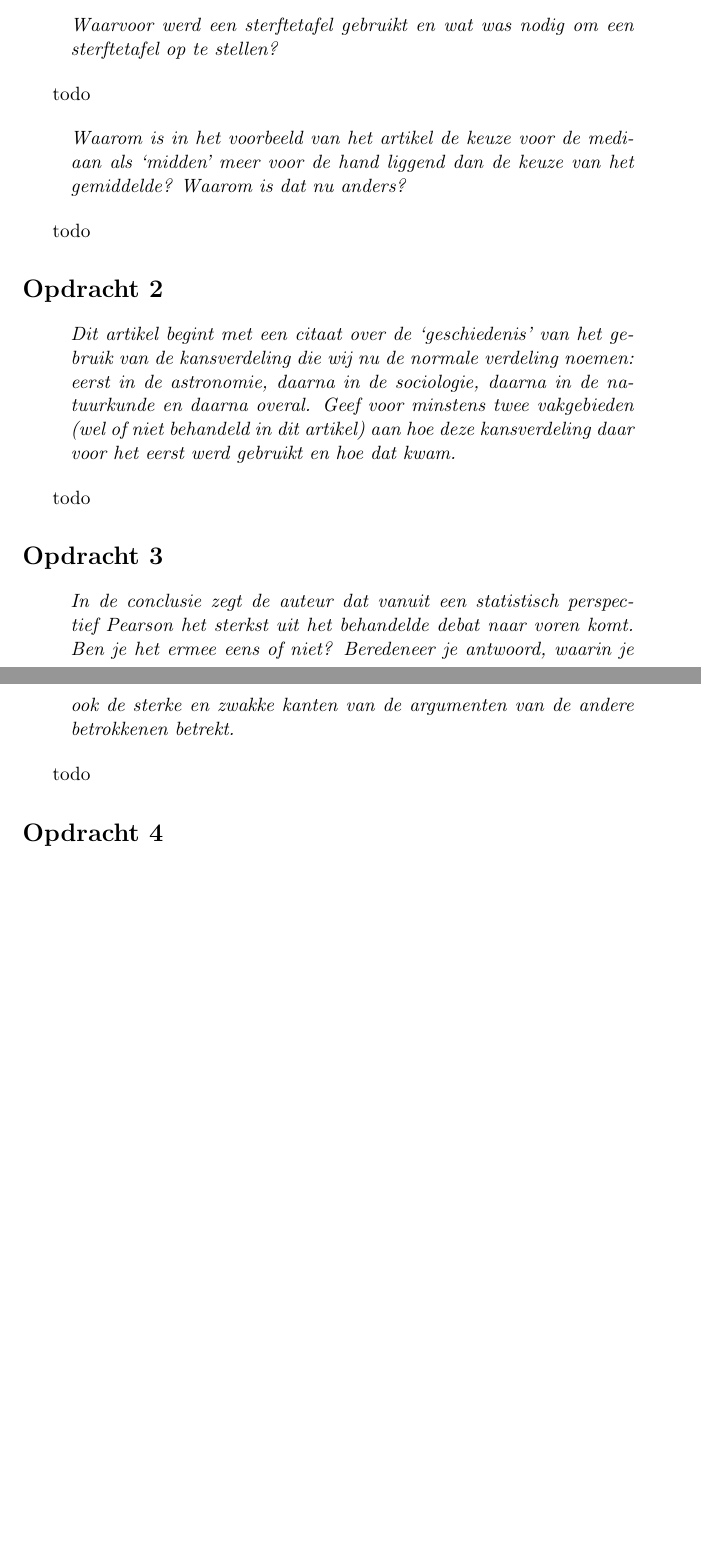
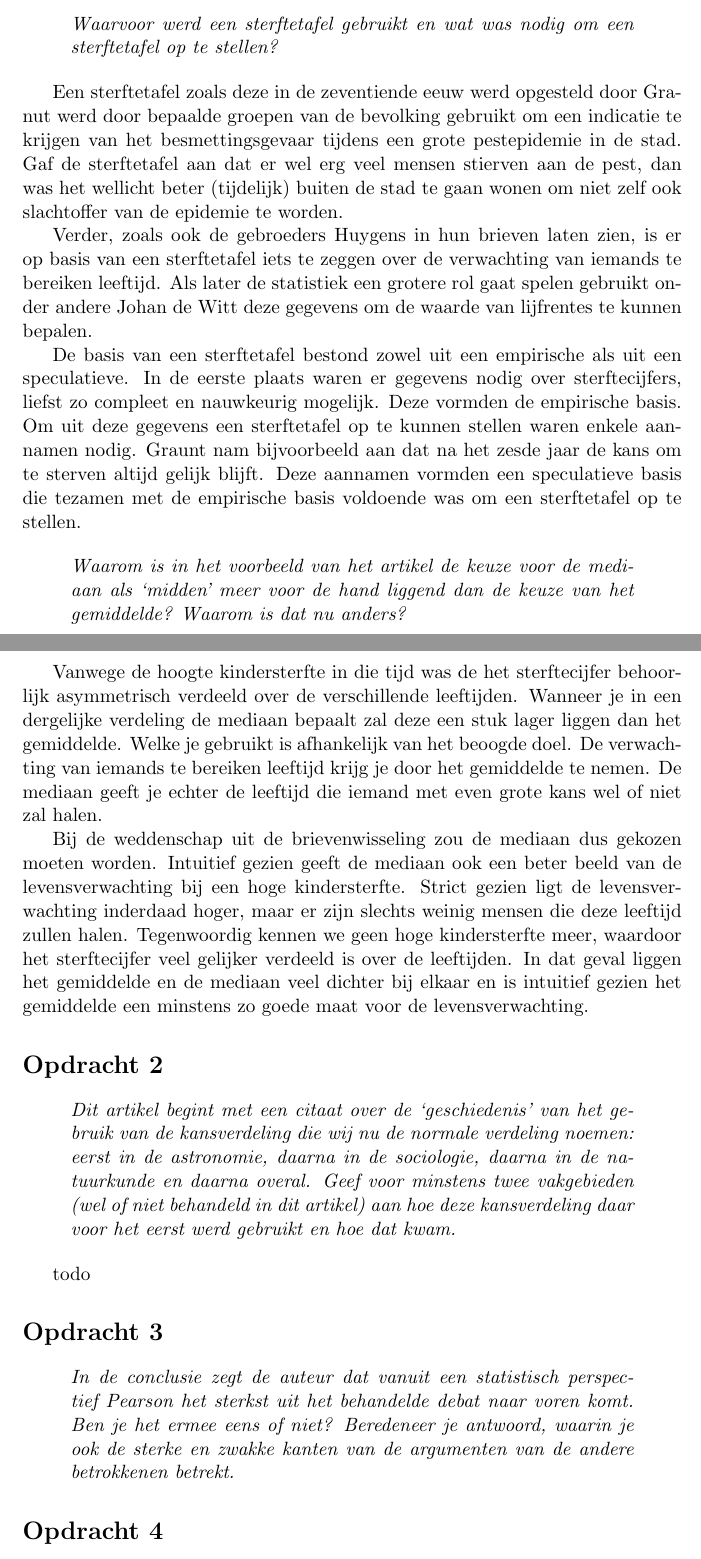
Before and after one commit to martijnvermaat/documents, a LaTeX document (vu/wetenschapsgeschiedenis/opdrachten-2.tex): two parts of pages 1 and 2 of 2 before the commit and two parts of pages 1 and 2 of 3 after it, joined at a grey line, cut so that both start at the same text, the shorter picture padded with empty space. Compiled offline with pdfLaTeX.

Commit message:
Opdracht 1 gemaakt.

```diff
--- a/vu/wetenschapsgeschiedenis/opdrachten-2.tex
+++ b/vu/wetenschapsgeschiedenis/opdrachten-2.tex
@@ -27,7 +27,27 @@ Het veranderende Imago van de Computer}}
 \end{quote}
 
 
-todo
+Een sterftetafel zoals deze in de zeventiende eeuw werd opgesteld door Granut
+werd door bepaalde groepen van de bevolking gebruikt om een indicatie te
+krijgen van het besmettingsgevaar tijdens een grote pestepidemie in de
+stad. Gaf de sterftetafel aan dat er wel erg veel mensen stierven aan de pest,
+dan was het wellicht beter (tijdelijk) buiten de stad te gaan wonen om niet
+zelf ook slachtoffer van de epidemie te worden.
+
+Verder, zoals ook de gebroeders Huygens in hun brieven laten zien, is er op
+basis van een sterftetafel iets te zeggen over de verwachting van iemands te
+bereiken leeftijd. Als later de statistiek een grotere rol gaat spelen
+gebruikt onder andere Johan de Witt deze gegevens om de waarde van lijfrentes
+te kunnen bepalen.
+
+De basis van een sterftetafel bestond zowel uit een empirische als uit een
+speculatieve. In de eerste plaats waren er gegevens nodig over sterftecijfers,
+liefst zo compleet en nauwkeurig mogelijk. Deze vormden de empirische
+basis. Om uit deze gegevens een sterftetafel op te kunnen stellen waren enkele
+aannamen nodig. Graunt nam bijvoorbeeld aan dat na het zesde jaar de kans om
+te sterven altijd gelijk blijft. Deze aannamen vormden een speculatieve basis
+die tezamen met de empirische basis voldoende was om een sterftetafel op te
+stellen.
 
 
 \begin{quote}
@@ -37,7 +57,23 @@ todo
 \end{quote}
 
 
-todo
+Vanwege de hoogte kindersterfte in die tijd was de het sterftecijfer
+behoorlijk asymmetrisch verdeeld over de verschillende leeftijden. Wanneer je
+in een dergelijke verdeling de mediaan bepaalt zal deze een stuk lager liggen
+dan het gemiddelde. Welke je gebruikt is afhankelijk van het beoogde doel. De
+verwachting van iemands te bereiken leeftijd krijg je door het gemiddelde te
+nemen. De mediaan geeft je echter de leeftijd die iemand met even grote kans
+wel of niet zal halen.
+
+Bij de weddenschap uit de brievenwisseling zou de mediaan dus gekozen moeten
+worden. Intuitief gezien geeft de mediaan ook een beter beeld van de
+levensverwachting bij een hoge kindersterfte. Strict gezien ligt de
+levensverwachting inderdaad hoger, maar er zijn slechts weinig mensen die deze
+leeftijd zullen halen. Tegenwoordig kennen we geen hoge kindersterfte meer,
+waardoor het sterftecijfer veel gelijker verdeeld is over de leeftijden. In
+dat geval liggen het gemiddelde en de mediaan veel dichter bij elkaar en is
+intuitief gezien het gemiddelde een minstens zo goede maat voor de
+levensverwachting.
 
 
 \section*{Opdracht 2}
@@ -67,7 +103,7 @@ todo
 \end{quote}
 
 
-todo
+
 
 
 \section*{Opdracht 4}
```
